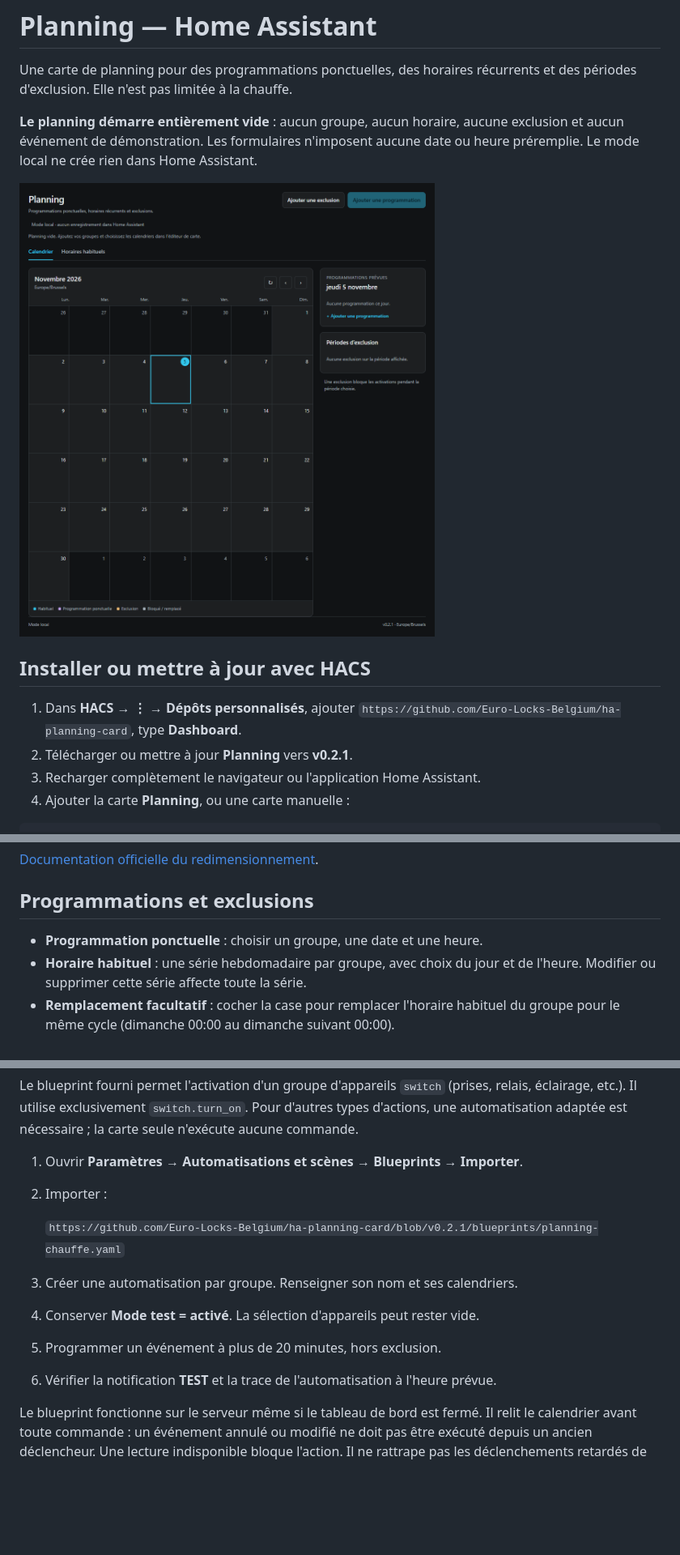
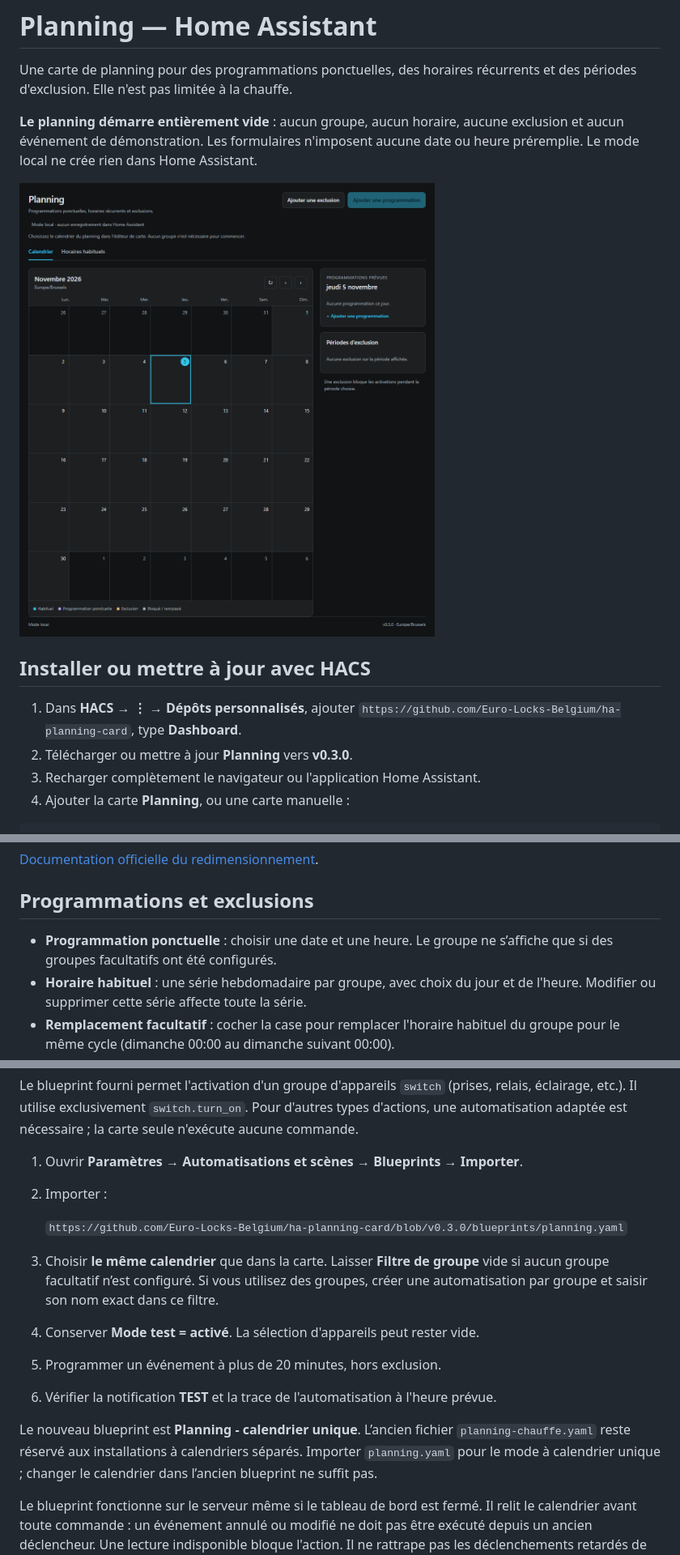
Before and after one commit to Euro-Locks-Belgium/ha-planning-card, a Markdown page: README.md, 3 parts joined by grey strips. Shown at 81% size. GitHub-like rendering; pictures changed too: docs/preview.png; blank space fills up the shorter version.

Commit message:
Publish v0.3.0 single-calendar planning with optional groups and matching blueprint

```diff
--- a/README.md
+++ b/README.md
@@ -13,7 +13,7 @@ date ou heure préremplie. Le mode local ne crée rien dans Home Assistant.
 
 1. Dans **HACS → ⋮ → Dépôts personnalisés**, ajouter
    `https://github.com/Euro-Locks-Belgium/ha-planning-card`, type **Dashboard**.
-2. Télécharger ou mettre à jour **Planning** vers **v0.2.1**.
+2. Télécharger ou mettre à jour **Planning** vers **v0.3.0**.
 3. Recharger complètement le navigateur ou l'application Home Assistant.
 4. Ajouter la carte **Planning**, ou une carte manuelle :
 
@@ -128,7 +152,8 @@ si la carte est imbriquée dans une pile ou une carte grille.
 
 ## Programmations et exclusions
 
-- **Programmation ponctuelle** : choisir un groupe, une date et une heure.
+- **Programmation ponctuelle** : choisir une date et une heure. Le groupe ne
+  s’affiche que si des groupes facultatifs ont été configurés.
 - **Horaire habituel** : une série hebdomadaire par groupe, avec choix du jour et
   de l'heure. Modifier ou supprimer cette série affecte toute la série.
 - **Remplacement facultatif** : cocher la case pour remplacer l'horaire habituel
@@ -155,12 +180,19 @@ n'exécute aucune commande.
 1. Ouvrir **Paramètres → Automatisations et scènes → Blueprints → Importer**.
 2. Importer :
 
-   `https://github.com/Euro-Locks-Belgium/ha-planning-card/blob/v0.2.1/blueprints/planning-chauffe.yaml`
+   `https://github.com/Euro-Locks-Belgium/ha-planning-card/blob/v0.3.0/blueprints/planning.yaml`
 
-3. Créer une automatisation par groupe. Renseigner son nom et ses calendriers.
+3. Choisir **le même calendrier** que dans la carte. Laisser **Filtre de groupe**
+   vide si aucun groupe facultatif n’est configuré. Si vous utilisez des groupes,
+   créer une automatisation par groupe et saisir son nom exact dans ce filtre.
 4. Conserver **Mode test = activé**. La sélection d'appareils peut rester vide.
 5. Programmer un événement à plus de 20 minutes, hors exclusion.
 6. Vérifier la notification **TEST** et la trace de l'automatisation à l'heure prévue.
+
+Le nouveau blueprint est **Planning - calendrier unique**. L’ancien fichier
+`planning-chauffe.yaml` reste réservé aux installations à calendriers séparés.
+Importer `planning.yaml` pour le mode à calendrier unique ; changer le calendrier
+dans l’ancien blueprint ne suffit pas.
 
 Le blueprint fonctionne sur le serveur même si le tableau de bord est fermé. Il
 relit le calendrier avant toute commande : un événement annulé ou modifié ne doit
```
Also changed, not shown: other parts of README.md (+47 -21 lines), CHANGELOG.md (+9 -0 lines), docs/releases/v0.3.0.md (added, +43 -0 lines), 10 other files.
